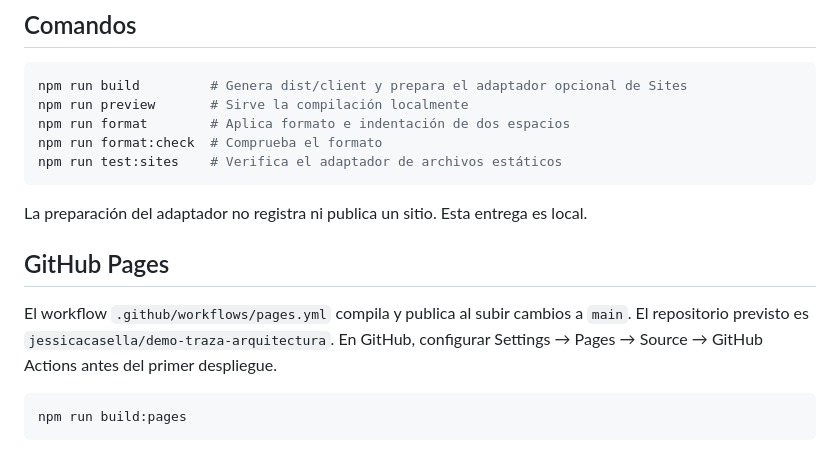
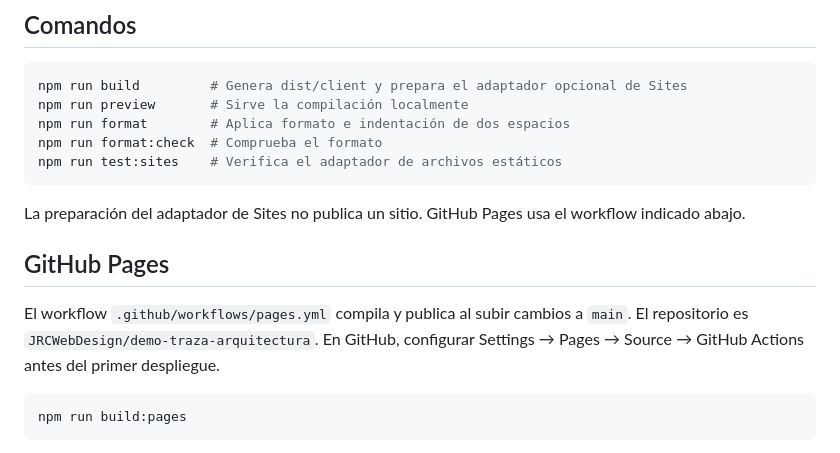
Before and after one commit to JRCWebDesign/demo-traza-arquitectura, a Markdown page: README.md, the part around the change. GitHub-like rendering.

Commit message:
docs: establecer JRCWebDesign como destino de publicacion

````diff
--- a/README.md
+++ b/README.md
@@ -35,12 +35,12 @@ npm run format:check  # Comprueba el formato
 npm run test:sites    # Verifica el adaptador de archivos estáticos
 ```
 
-La preparación del adaptador no registra ni publica un sitio. Esta entrega es local.
+La preparación del adaptador de Sites no publica un sitio. GitHub Pages usa el workflow indicado abajo.
 
 ## GitHub Pages
 
 El workflow `.github/workflows/pages.yml` compila y publica al subir cambios a `main`.
-El repositorio previsto es `jessicacasella/demo-traza-arquitectura`. En GitHub, configurar
+El repositorio es `JRCWebDesign/demo-traza-arquitectura`. En GitHub, configurar
 Settings → Pages → Source → GitHub Actions antes del primer despliegue.
 
 ```sh
````
